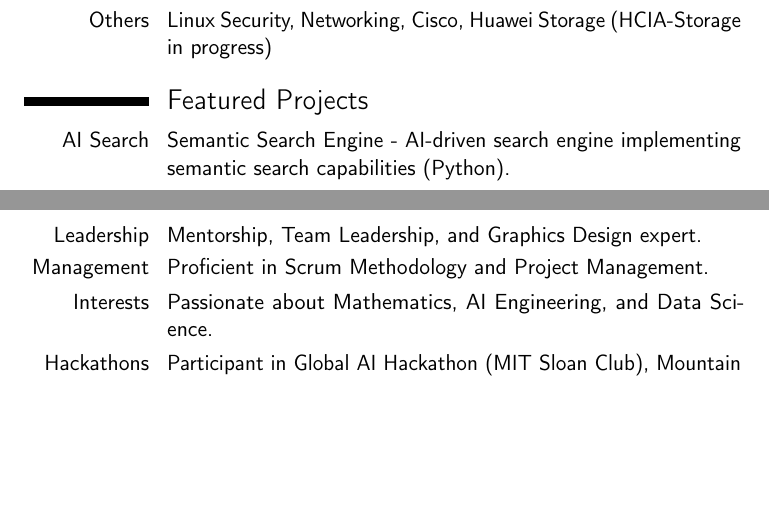
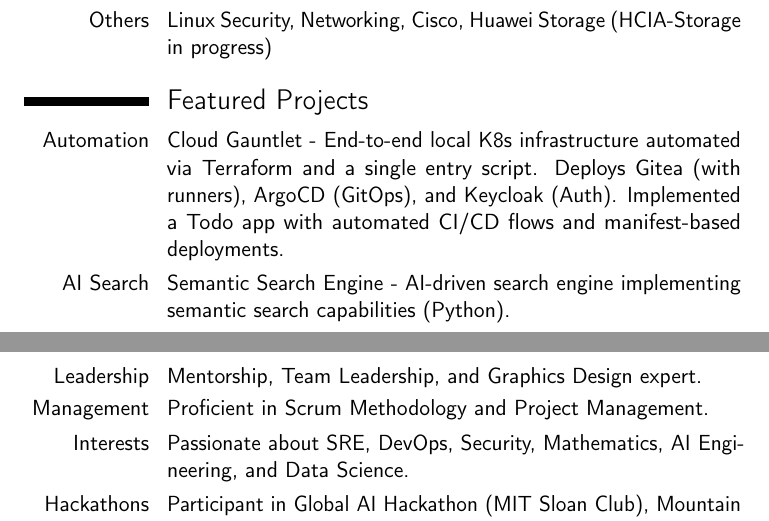
Before and after one commit to Jagoum/Jagoum, a LaTeX CV (resume.tex): two parts of page 2 of 2 before the commit and two parts of page 2 of 3 after it, joined at a grey line, cut so that both start at the same text, the shorter picture padded with empty space. Compiled offline with pdfLaTeX.

Commit message:
ci: updated location and added some other project

```diff
--- a/resume.tex
+++ b/resume.tex
@@ -10,7 +10,7 @@
 % Personal data
 \name{Richemond Jagoum}{Tchioho}
 \title{DevOps Engineer | SRE | AI Engineering Enthusiast}
-\address{Yaoundé, Cameroon}{}{}
+\address{Bangangté, Cameroon}{}{}
 \phone[mobile]{+237 651 73 79 22} % Replace with actual if desired
 \email{jagoum24@gmail.com}
 \homepage{github.com/Jagoum}
@@ -47,6 +47,7 @@ Highly motivated DevOps/SRE Specialist and Linux Administrator (LPIC-1, LPIC-2 C
 \cvitem{Others}{Linux Security, Networking, Cisco, Huawei Storage (HCIA-Storage in progress)}
 
 \section{Featured Projects}
+\cvitem{Automation}{Cloud Gauntlet - End-to-end local K8s infrastructure automated via Terraform and a single entry script. Deploys Gitea (with runners), ArgoCD (GitOps), and Keycloak (Auth). Implemented a Todo app with automated CI/CD flows and manifest-based deployments.}
 \cvitem{AI Search}{Semantic Search Engine - AI-driven search engine implementing semantic search capabilities (Python).}
 \cvitem{AI Analysis}{AI VideoAds Analyser - Tool using AI/ML to analyze video advertisements (Python).}
 \cvitem{DevOps}{Observability Lab - Infrastructure monitoring and SRE best practices implementation (HCL/Terraform).}
@@ -60,7 +61,7 @@ Highly motivated DevOps/SRE Specialist and Linux Administrator (LPIC-1, LPIC-2 C
 \section{Soft Skills \& Achievements}
 \cvitem{Leadership}{Mentorship, Team Leadership, and Graphics Design expert.}
 \cvitem{Management}{Proficient in Scrum Methodology and Project Management.}
-\cvitem{Interests}{Passionate about Mathematics, AI Engineering, and Data Science.}
+\cvitem{Interests}{Passionate about SRE, DevOps, Security, Mathematics, AI Engineering, and Data Science.}
 \cvitem{Hackathons}{Participant in Global AI Hackathon (MIT Sloan Club), Mountain Tech Hackathon.}
 \cvitem{Conferences}{BE GLOBAL Conference attendee.}
 
```
